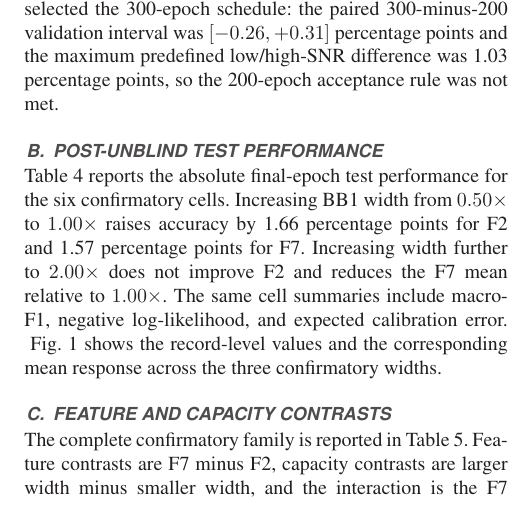
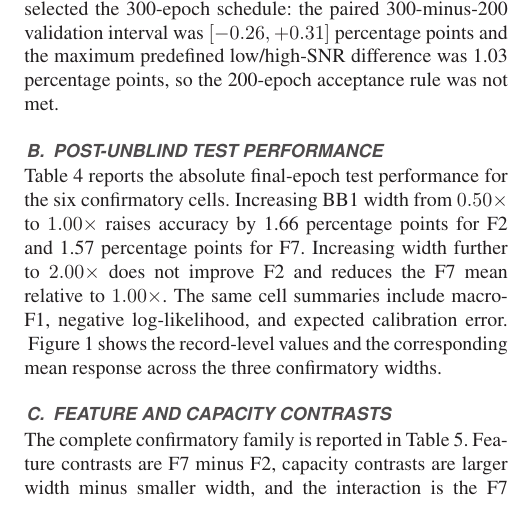
Before and after one commit to dogayaltinel/feature-geometry-network-capacity-amc, a LaTeX paper (paper/main.tex, which reads paper/sections/results.tex): part of one column of page 6 of 10, cut so that both start at the same text. Compiled offline with pdfLaTeX.

Commit message:
Use Figure at sentence start

```diff
--- a/paper/sections/results.tex
+++ b/paper/sections/results.tex
@@ -23,7 +23,7 @@ $2.00\times$ does not improve F2 and reduces the F7 mean relative to
 $1.00\times$. The same cell summaries include macro-F1, negative
 log-likelihood, and expected calibration error.
 \input{tables/table_test_cell_summary}
-Fig.~\ref{fig:feature-capacity-accuracy} shows the record-level values and
+Figure~\ref{fig:feature-capacity-accuracy} shows the record-level values and
 the corresponding mean response across the three confirmatory widths.
 \input{figures/figure_feature_capacity_accuracy}
 
```
